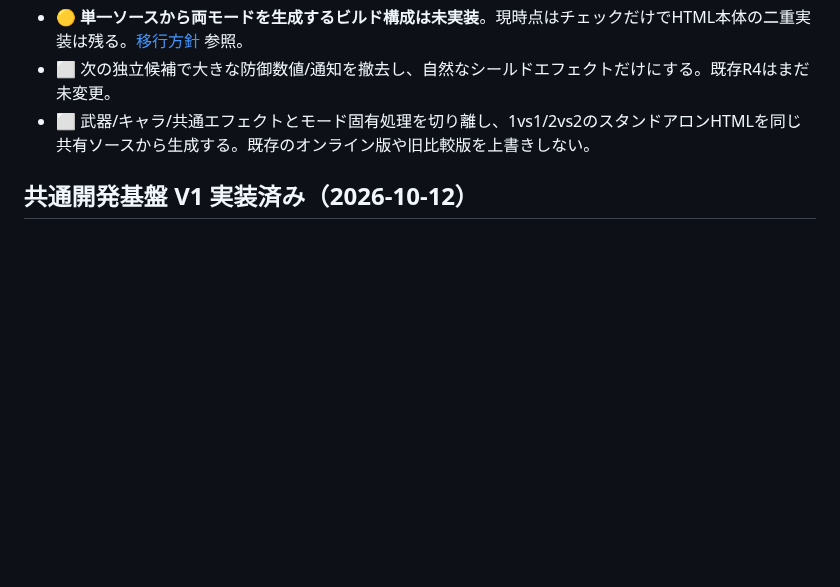
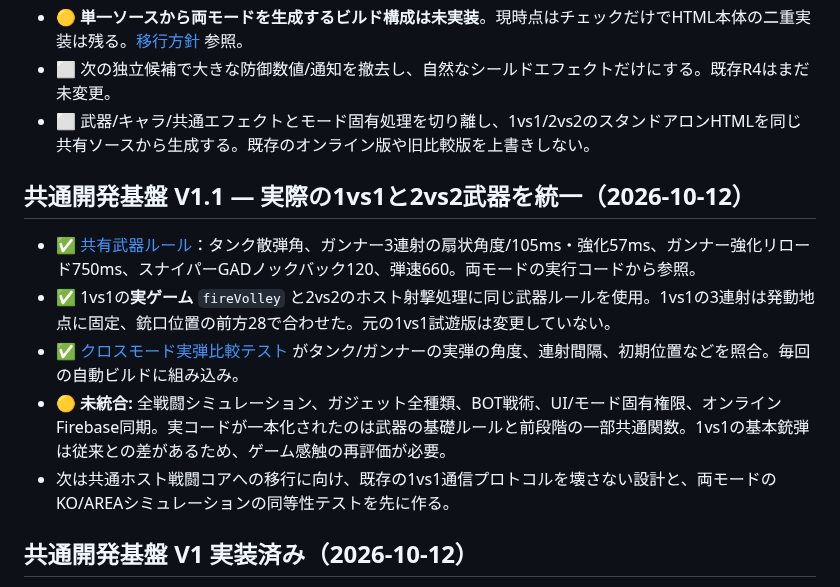
Before and after one commit to 8mahi8/brawl-bot-playtest, a Markdown page: BRAWL_ROADMAP.md, the part around the change. GitHub-like rendering; blank space fills up the shorter version.

Commit message:
docs: roadmap marks verified shared weapon runtime and explicitly remaining combat/online work

```diff
--- a/BRAWL_ROADMAP.md
+++ b/BRAWL_ROADMAP.md
@@ -11,6 +11,14 @@
 - 🟡 **単一ソースから両モードを生成するビルド構成は未実装**。現時点はチェックだけでHTML本体の二重実装は残る。[移行方針](./shared/README.md) 参照。
 - ⬜ 次の独立候補で大きな防御数値/通知を撤去し、自然なシールドエフェクトだけにする。既存R4はまだ未変更。
 - ⬜ 武器/キャラ/共通エフェクトとモード固有処理を切り離し、1vs1/2vs2のスタンドアロンHTMLを同じ共有ソースから生成する。既存のオンライン版や旧比較版を上書きしない。
+
+## 共通開発基盤 V1.1 — 実際の1vs1と2vs2武器を統一（2026-10-12）
+
+- ✅ [共有武器ルール](./shared/runtime/weapon-rules.inc.js)：タンク散弾角、ガンナー3連射の扇状角度/105ms・強化57ms、ガンナー強化リロード750ms、スナイパーGADノックバック120、弾速660。両モードの実行コードから参照。
+- ✅ 1vs1の**実ゲーム** `fireVolley` と2vs2のホスト射撃処理に同じ武器ルールを使用。1vs1の3連射は発動地点に固定、銃口位置の前方28で合わせた。元の1vs1試遊版は変更していない。
+- ✅ [クロスモード実弾比較テスト](./tests/foundation-weapon-parity.cjs) がタンク/ガンナーの実弾の角度、連射間隔、初期位置などを照合。毎回の自動ビルドに組み込み。
+- 🟡 **未統合:** 全戦闘シミュレーション、ガジェット全種類、BOT戦術、UI/モード固有権限、オンラインFirebase同期。実コードが一本化されたのは武器の基礎ルールと前段階の一部共通関数。1vs1の基本銃弾は従来との差があるため、ゲーム感触の再評価が必要。
+- 次は共通ホスト戦闘コアへの移行に向け、既存の1vs1通信プロトコルを壊さない設計と、両モードのKO/AREAシミュレーションの同等性テストを先に作る。
 
 ## 共通開発基盤 V1 実装済み（2026-10-12）
 
```
